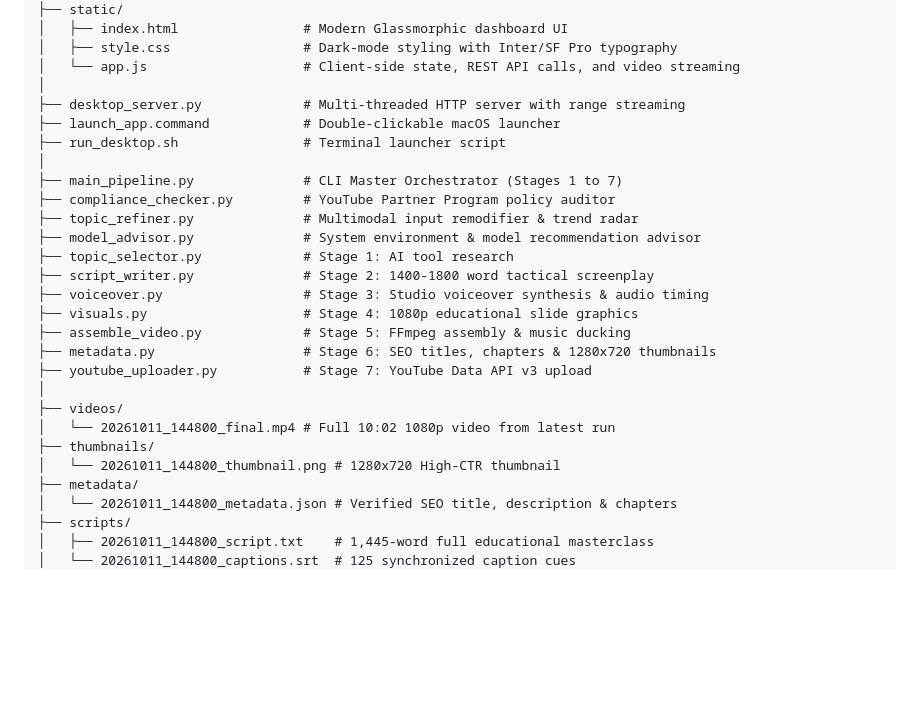
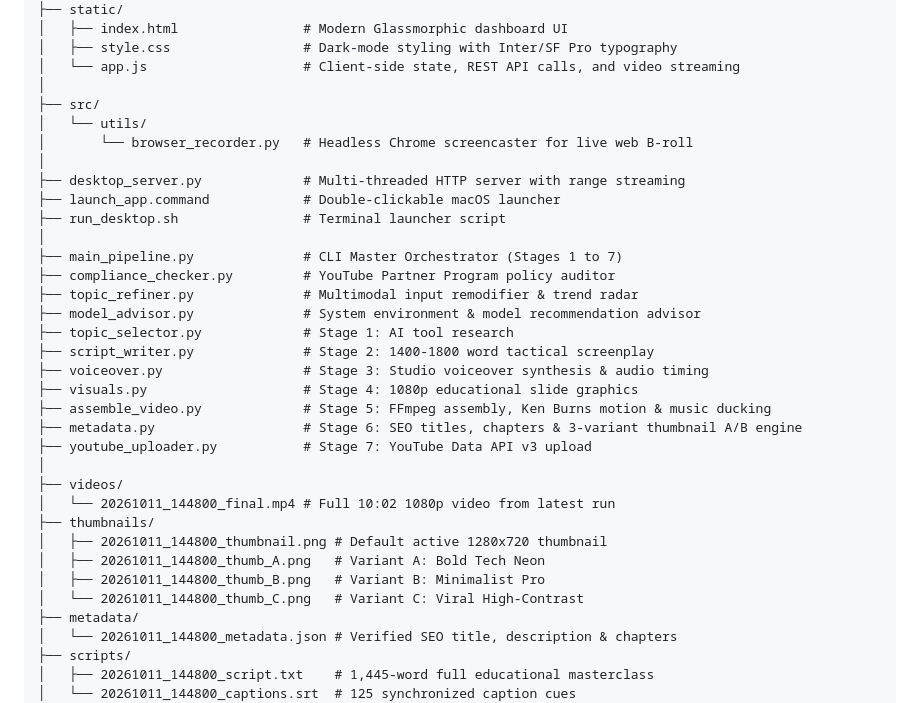
Before and after one commit to Skp693/YouTube-agy, a Markdown page: README.md, the part around the change printed below. Drawn GitHub-style; blank space fills up the shorter version.

```diff
--- a/README.md
+++ b/README.md
@@ -111,6 +131,10 @@ YouTube-agy/
 │   ├── style.css                 # Dark-mode styling with Inter/SF Pro typography
 │   └── app.js                    # Client-side state, REST API calls, and video streaming
 │
+├── src/
+│   └── utils/
+│       └── browser_recorder.py   # Headless Chrome screencaster for live web B-roll
+│
 ├── desktop_server.py             # Multi-threaded HTTP server with range streaming
 ├── launch_app.command            # Double-clickable macOS launcher
 ├── run_desktop.sh                # Terminal launcher script
@@ -123,14 +147,17 @@ YouTube-agy/
 ├── script_writer.py              # Stage 2: 1400-1800 word tactical screenplay
 ├── voiceover.py                  # Stage 3: Studio voiceover synthesis & audio timing
 ├── visuals.py                    # Stage 4: 1080p educational slide graphics
-├── assemble_video.py             # Stage 5: FFmpeg assembly & music ducking
-├── metadata.py                   # Stage 6: SEO titles, chapters & 1280x720 thumbnails
+├── assemble_video.py             # Stage 5: FFmpeg assembly, Ken Burns motion & music ducking
+├── metadata.py                   # Stage 6: SEO titles, chapters & 3-variant thumbnail A/B engine
 ├── youtube_uploader.py           # Stage 7: YouTube Data API v3 upload
 │
 ├── videos/
 │   └── 20261011_144800_final.mp4 # Full 10:02 1080p video from latest run
 ├── thumbnails/
-│   └── 20261011_144800_thumbnail.png # 1280x720 High-CTR thumbnail
+│   ├── 20261011_144800_thumbnail.png # Default active 1280x720 thumbnail
+│   ├── 20261011_144800_thumb_A.png   # Variant A: Bold Tech Neon
+│   ├── 20261011_144800_thumb_B.png   # Variant B: Minimalist Pro
+│   └── 20261011_144800_thumb_C.png   # Variant C: Viral High-Contrast
 ├── metadata/
 │   └── 20261011_144800_metadata.json # Verified SEO title, description & chapters
 ├── scripts/
```
Also changed, not shown: other parts of README.md (+24 -4 lines), assets/library_screenshot.png, assets/screenshot.png, thumbnails/20261011_144800_thumb_A.png (added), thumbnails/20261011_144800_thumb_B.png (added), thumbnails/20261011_144800_thumb_C.png (added), 12 other files.
